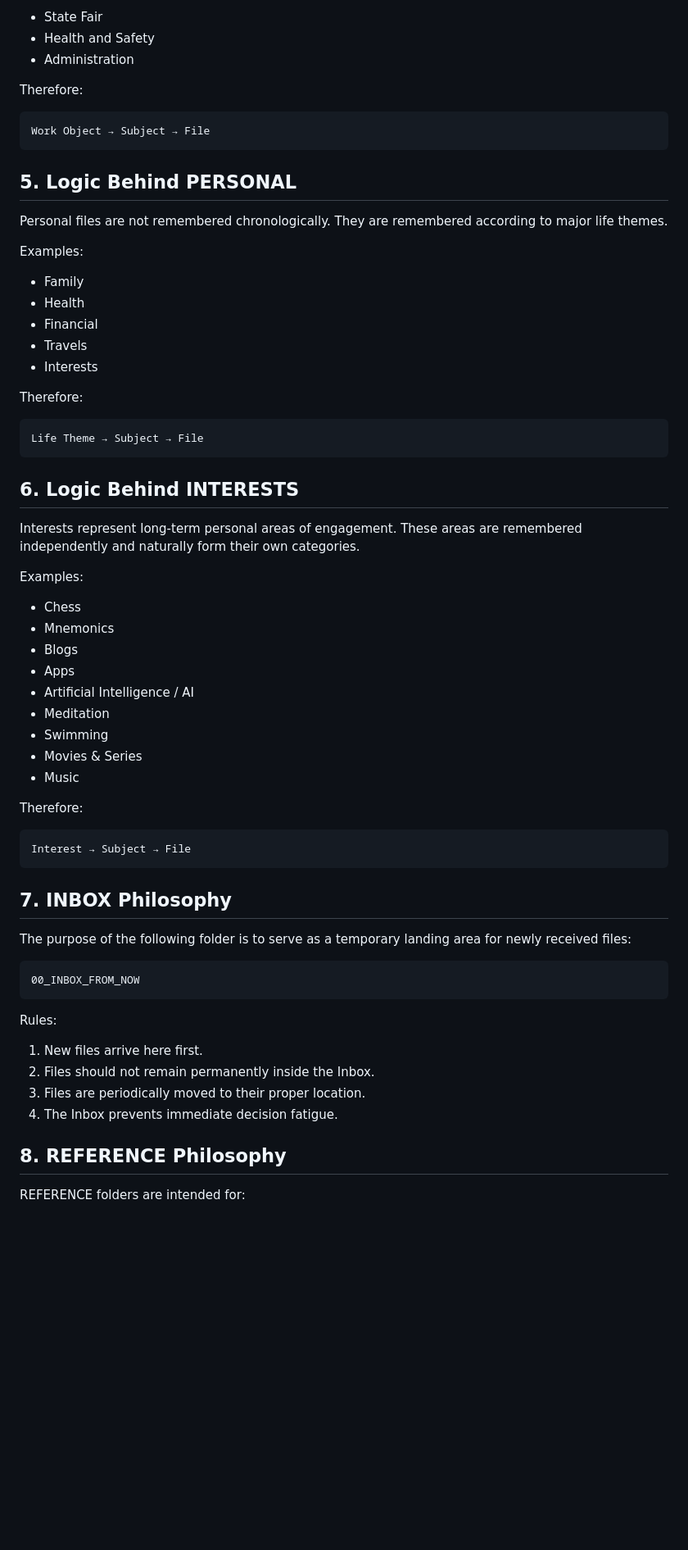
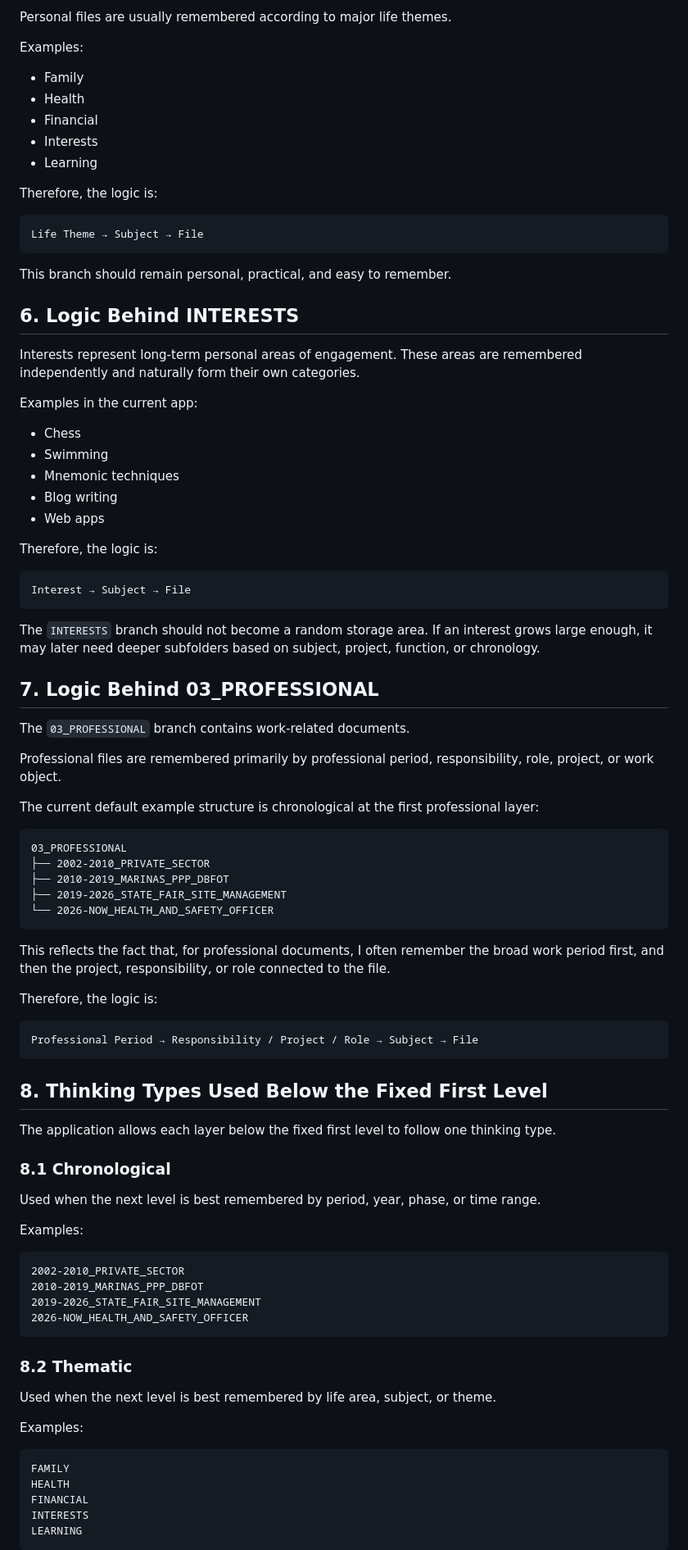
Before and after one commit to mmark76/Personal_Organisation_File_Archiver, a Markdown page: docs/philosophy.md, the part around one of its changes. Shown at 82% size. GitHub-like rendering; blank space fills up the shorter version.

````diff
--- a/docs/philosophy.md
+++ b/docs/philosophy.md
@@ -161,69 +140,94 @@ Examples:
 
-- State Fair
-- Health and Safety
-- Administration
-
-Therefore:
-
-```text
-Work Object → Subject → File
-```
-
-## 5. Logic Behind PERSONAL
-
-Personal files are not remembered chronologically. They are remembered according to major life themes.
+Personal files are usually remembered according to major life themes.
 
 Examples:
 
 - Family
 - Health
 - Financial
-- Travels
 - Interests
+- Learning
 
-Therefore:
+Therefore, the logic is:
 
 ```text
 Life Theme → Subject → File
 ```
 
+This branch should remain personal, practical, and easy to remember.
+
 ## 6. Logic Behind INTERESTS
 
 Interests represent long-term personal areas of engagement. These areas are remembered independently and naturally form their own categories.
 
-Examples:
+Examples in the current app:
 
 - Chess
-- Mnemonics
-- Blogs
-- Apps
-- Artificial Intelligence / AI
-- Meditation
 - Swimming
-- Movies & Series
-- Music
+- Mnemonic techniques
+- Blog writing
+- Web apps
 
-Therefore:
+Therefore, the logic is:
 
 ```text
 Interest → Subject → File
 ```
 
-## 7. INBOX Philosophy
+The `INTERESTS` branch should not become a random storage area. If an interest grows large enough, it may later need deeper subfolders based on subject, project, function, or chronology.
 
-The purpose of the following folder is to serve as a temporary landing area for newly received files:
+## 7. Logic Behind 03_PROFESSIONAL
+
+The `03_PROFESSIONAL` branch contains work-related documents.
+
+Professional files are remembered primarily by professional period, responsibility, role, project, or work object.
+
+The current default example structure is chronological at the first professional layer:
 
 ```text
-00_INBOX_FROM_NOW
+03_PROFESSIONAL
+├── 2002-2010_PRIVATE_SECTOR
+├── 2010-2019_MARINAS_PPP_DBFOT
+├── 2019-2026_STATE_FAIR_SITE_MANAGEMENT
+└── 2026-NOW_HEALTH_AND_SAFETY_OFFICER
 ```
 
-Rules:
+This reflects the fact that, for professional documents, I often remember the broad work period first, and then the project, responsibility, or role connected to the file.
 
-1. New files arrive here first.
-2. Files should not remain permanently inside the Inbox.
-3. Files are periodically moved to their proper location.
-4. The Inbox prevents immediate decision fatigue.
+Therefore, the logic is:
 
-## 8. REFERENCE Philosophy
+```text
+Professional Period → Responsibility / Project / Role → Subject → File
+```
 
-REFERENCE folders are intended for:
+## 8. Thinking Types Used Below the Fixed First Level
+
+The application allows each layer below the fixed first level to follow one thinking type.
+
+### 8.1 Chronological
+
+Used when the next level is best remembered by period, year, phase, or time range.
+
+Examples:
+
+```text
+2002-2010_PRIVATE_SECTOR
+2010-2019_MARINAS_PPP_DBFOT
+2019-2026_STATE_FAIR_SITE_MANAGEMENT
+2026-NOW_HEALTH_AND_SAFETY_OFFICER
+```
+
+### 8.2 Thematic
+
+Used when the next level is best remembered by life area, subject, or theme.
+
+Examples:
+
+```text
+FAMILY
+HEALTH
+FINANCIAL
+INTERESTS
+LEARNING
+```
+
````
Also changed, not shown: other parts of docs/philosophy.md (+216 -131 lines).
